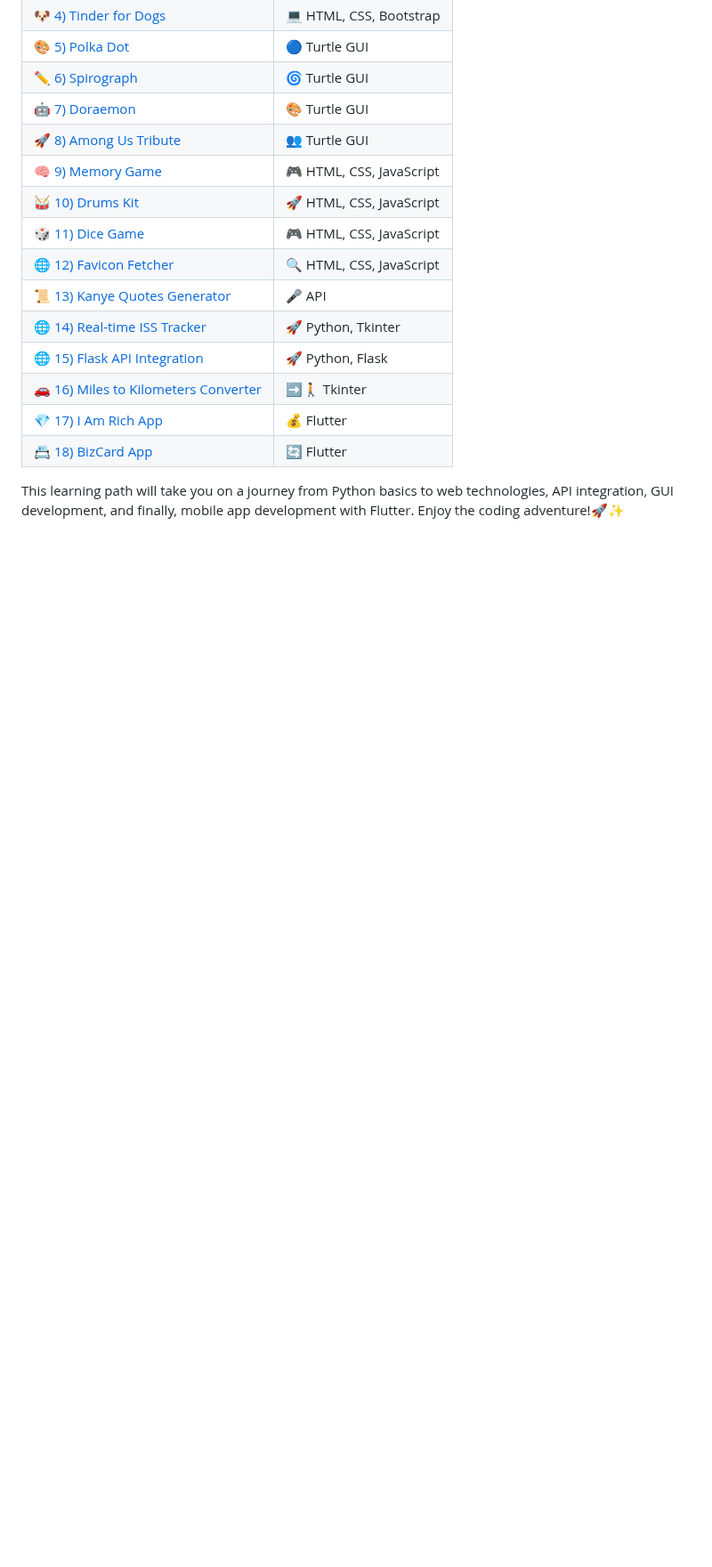
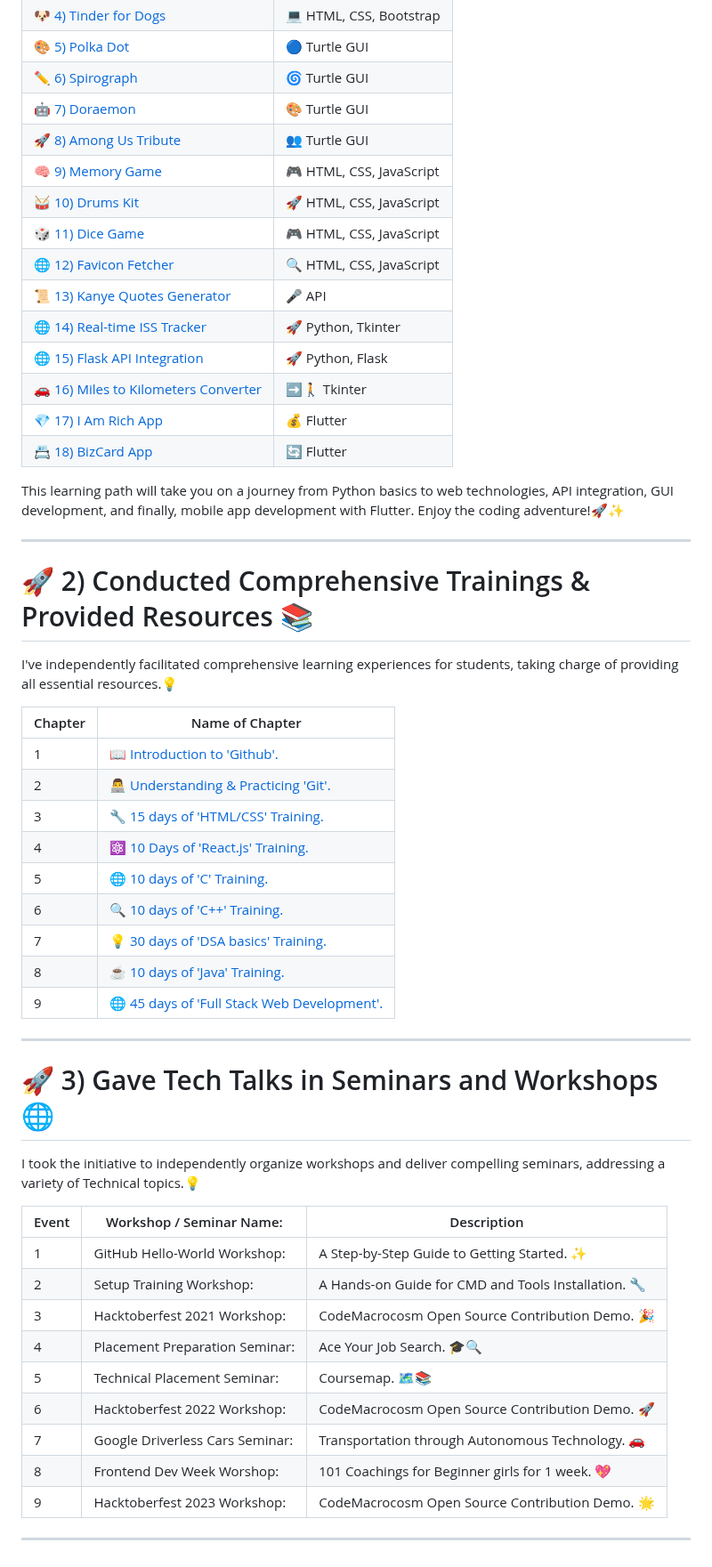
Before and after one commit to shreyamalogi/MyBestWorks, a Markdown page: codementorship projects.md, the part around one of its changes. Shown at 89% size. Drawn GitHub-style; blank space fills up the shorter version.

Commit message:
Update TechMentorship Portfolio.md

```diff
--- a/codementorship projects.md
+++ b/codementorship projects.md
@@ -28,5 +29,43 @@ Greetings, it's Shreya Malogi! 🌟 I've passionately crafted and taught a treas
 | [💎 17) I Am Rich App](https://github.com/shreyamalogi/rich-app)                      | 💰 Flutter                     |
 | [📇 18) BizCard App](https://github.com/shreyamalogi/bizcard-app)                    | 🔄 Flutter                     |
 
+This learning path will take you on a journey from Python basics to web technologies, API integration, GUI development, and finally, mobile app development with Flutter. Enjoy the coding adventure!🚀✨
 
-This learning path will take you on a journey from Python basics to web technologies, API integration, GUI development, and finally, mobile app development with Flutter. Enjoy the coding adventure!🚀✨
+---
+
+# 🚀 2) Conducted Comprehensive Trainings & Provided Resources 📚
+
+I've independently facilitated comprehensive learning experiences for students, taking charge of providing all essential resources.💡
+
+| Chapter | Name of Chapter                                      |
+|---------|------------------------------------------------------|
+| 1       | [📖 Introduction to 'Github'.](https://github.com/CodeMacrocosm/Github-BOOK)                  |
+| 2       | [👨‍💻 Understanding & Practicing 'Git'.](https://github.com/CodeMacrocosm/git-BOOK)            |
+| 3       | [🔧 15 days of 'HTML/CSS' Training.](https://github.com/CodeMacrocosm/HTMLCSS-BOOK)         |
+| 4       | [⚛️ 10 Days of 'React.js' Training.](https://github.com/CodeMacrocosm/react.js-BOOK)       |
+| 5       | [🌐 10 days of 'C' Training.](https://github.com/CodeMacrocosm/C-BOOK)                      |
+| 6       | [🔍 10 days of 'C++' Training.](https://github.com/CodeMacrocosm/CPP-BOOK)                  |
+| 7       | [💡 30 days of 'DSA basics' Training.](https://github.com/CodeMacrocosm/DSA-BOOK)          |
+| 8       | [☕ 10 days of 'Java' Training.](https://github.com/CodeMacrocosm/JAVA-BOOK)                |
+| 9       | [🌐 45 days of 'Full Stack Web Development'.](https://github.com/CodeMacrocosm/WEBD-BOOK) |
+
+---
+
+
+# 🚀 3) Gave Tech Talks in Seminars and Workshops 🌐
+I took the initiative to independently organize workshops and deliver compelling seminars, addressing a variety of Technical topics.💡
+
+
+| Event | Workshop / Seminar Name:  | Description |
+|-------|-------------|--------|
+| 1     | GitHub Hello-World Workshop: | A Step-by-Step Guide to Getting Started. ✨ |
+| 2     | Setup Training Workshop: | A Hands-on Guide for CMD and Tools Installation. 🔧 |
+| 3     | Hacktoberfest 2021 Workshop: | CodeMacrocosm Open Source Contribution Demo. 🎉 |
+| 4     | Placement Preparation Seminar: | Ace Your Job Search. 🎓🔍 |
+| 5     | Technical Placement Seminar: | Coursemap. 🗺️📚 |
+| 6     | Hacktoberfest 2022 Workshop: | CodeMacrocosm Open Source Contribution Demo. 🚀 |
+| 7     | Google Driverless Cars Seminar: |  Transportation through Autonomous Technology. 🚗 |
+| 8     | Frontend Dev Week Worshop: | 101 Coachings for Beginner girls for 1 week. 💖 |
+| 9     | Hacktoberfest 2023 Workshop: | CodeMacrocosm Open Source Contribution Demo. 🌟 |
+
+---
```
Also changed, not shown: other parts of codementorship projects.md (+2 -1 lines).
